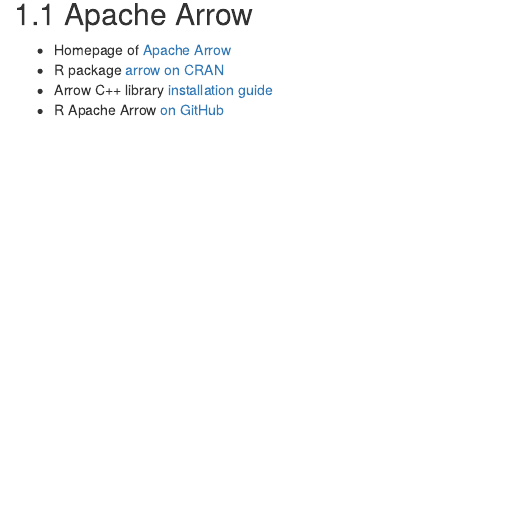
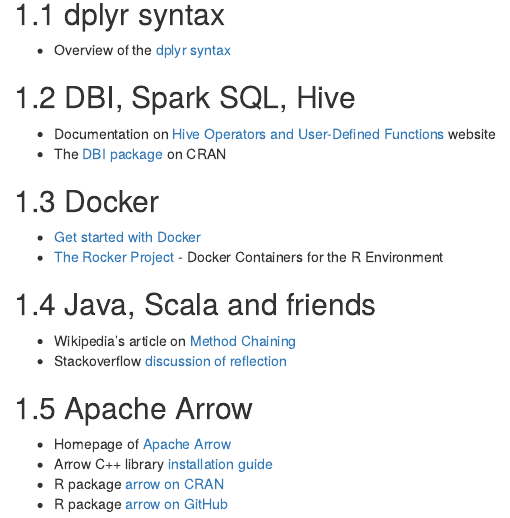
Before and after one commit to jozefhajnala/sparkfromr, an R Markdown document (content/98-references.Rmd): the page in a window 1100 px wide, from 80 px down. Rendered offline with R 4.5, knitr and Pandoc, with nearby package versions; drawn as R Markdown's standard HTML page in place of the format the file asks for.

Commit message:
Include references and footnotes

```diff
--- a/_bookdown.yml
+++ b/_bookdown.yml
@@ -14,5 +14,7 @@
   "content/06-spark-r-dplyr-verbs.Rmd",
   "content/07-spark-r-sql.Rmd",
   "content/08-spark-r-invoke-scala.Rmd",
-  "content/09-spark-r-invoke-scala-2.Rmd"
+  "content/09-spark-r-invoke-scala-2.Rmd",
+  "content/98-references.Rmd",
+  "content/99-footnotes.Rmd"
 ]
--- a/content/98-references.Rmd
+++ b/content/98-references.Rmd
@@ -1,11 +1,8 @@
 # References
 
-## Apache Arrow
+## dplyr syntax
 
-- Homepage of [Apache Arrow](https://arrow.apache.org/)
-- R package [arrow on CRAN](https://cran.r-project.org/package=arrow)
-- Arrow C++ library [installation guide](https://arrow.apache.org/install/)
-- R Apache Arrow [on GitHub](https://github.com/apache/arrow/tree/master/r)
+- Overview of the [dplyr syntax](https://dplyr.tidyverse.org/)
 
 ## DBI, Spark SQL, Hive
 
@@ -14,11 +11,17 @@
 
 ## Docker
 
-## dplyr syntax
-
-- Overview of the [dplyr syntax](https://dplyr.tidyverse.org/)
+- [Get started with Docker](https://docs.docker.com/get-started/)
+- [The Rocker Project](https://www.rocker-project.org/) - Docker Containers for the R Environment
 
 ## Java, Scala and friends
 
 - Wikipedia's article on [Method Chaining](https://en.wikipedia.org/wiki/Method_chaining)
 - Stackoverflow [discussion of reflection](https://stackoverflow.com/questions/37628/what-is-reflection-and-why-is-it-useful)
+
+## Apache Arrow
+
+- Homepage of [Apache Arrow](https://arrow.apache.org/)
+- Arrow C++ library [installation guide](https://arrow.apache.org/install/)
+- R package [arrow on CRAN](https://cran.r-project.org/package=arrow)
+- R package [arrow on GitHub](https://github.com/apache/arrow/tree/master/r)
```
